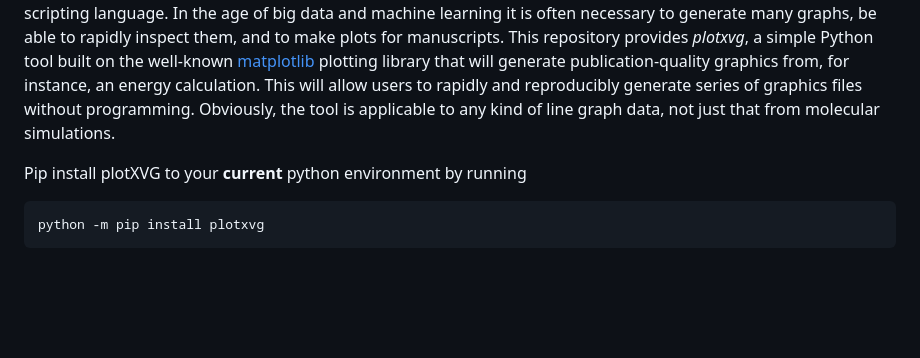
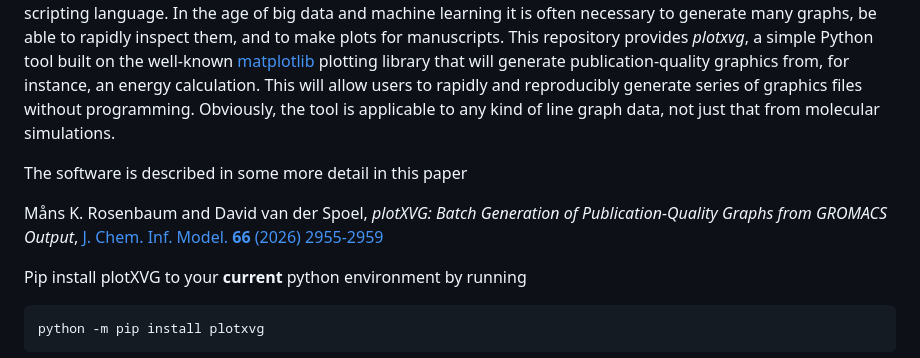
Before and after one commit to AlexandriaChemistry/plotXVG, a Markdown page: README.md, the part around the change. Rendered like a GitHub page; blank space fills up the shorter version.

Commit message:
Update README with software citation and install instructions
Added citation for the plotXVG software paper and installation instructions.

```diff
--- a/README.md
+++ b/README.md
@@ -11,6 +11,11 @@ This repository provides *plotxvg*, a simple Python tool built on the well-known
 that will generate publication-quality graphics from, for instance, an energy calculation.
 This will allow users to rapidly and reproducibly generate series of graphics files without programming.
 Obviously, the tool is applicable to any kind of line graph data, not just that from molecular simulations.
+
+The software is described in some more detail in this paper
+
+Måns K. Rosenbaum and David van der Spoel, *plotXVG: Batch Generation of Publication-Quality Graphs from
+GROMACS Output*, [J. Chem. Inf. Model. **66** (2026) 2955-2959](https://dx.doi.org/10.1021/acs.jcim.5c02998)
 
 Pip install plotXVG to your **current** python environment by running
 
```
